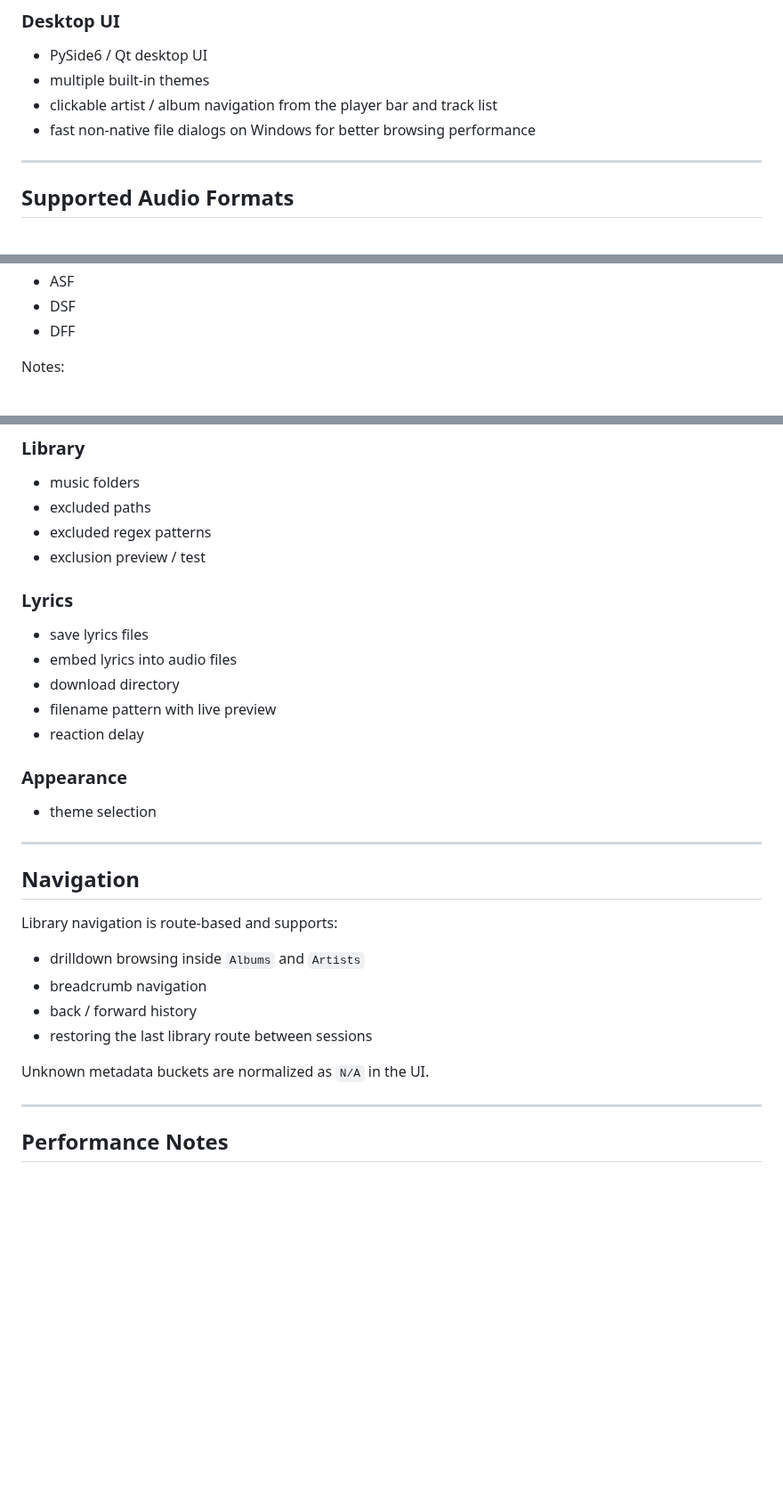
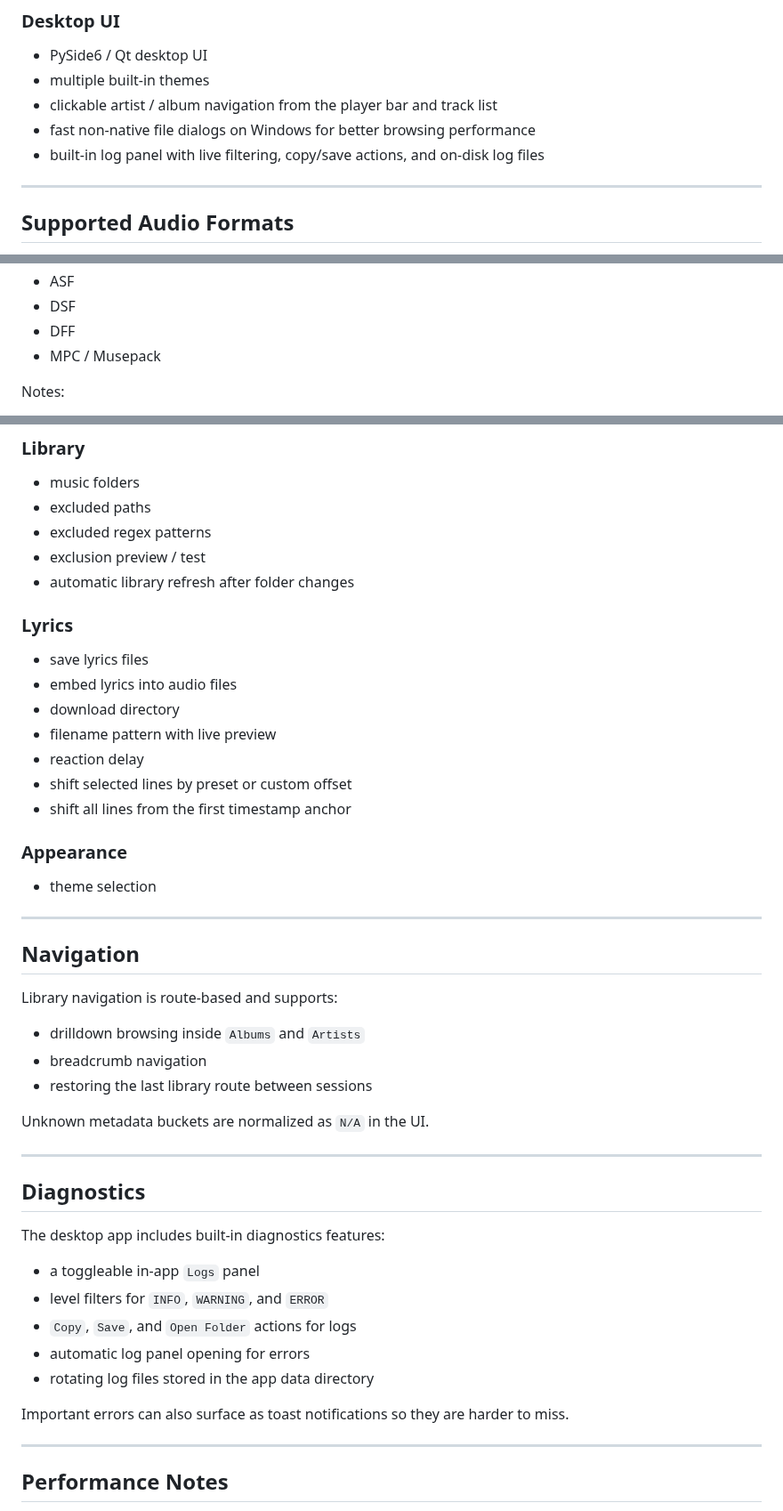
Before and after one commit to saitatter/pylrcget, a Markdown page: README.md, 3 parts joined by grey strips. Shown at 89% size. Drawn GitHub-style; blank space fills up the shorter version.

Commit message:
docs: enhance README with new features and diagnostics information

```diff
--- a/README.md
+++ b/README.md
@@ -53,6 +57,7 @@ This version goes beyond bulk lyric downloads and turns the app into a full desk
 - multiple built-in themes
 - clickable artist / album navigation from the player bar and track list
 - fast non-native file dialogs on Windows for better browsing performance
+- built-in log panel with live filtering, copy/save actions, and on-disk log files
 
 ---
 
@@ -70,6 +75,7 @@ The library scanner currently detects these formats:
 - ASF
 - DSF
 - DFF
+- MPC / Musepack
 
 Notes:
 
@@ -117,6 +124,7 @@ The Settings dialog is organized by category and includes:
 - excluded paths
 - excluded regex patterns
 - exclusion preview / test
+- automatic library refresh after folder changes
 
 ### Lyrics
 
@@ -125,6 +133,8 @@ The Settings dialog is organized by category and includes:
 - download directory
 - filename pattern with live preview
 - reaction delay
+- shift selected lines by preset or custom offset
+- shift all lines from the first timestamp anchor
 
 ### Appearance
 
@@ -138,10 +148,23 @@ Library navigation is route-based and supports:
 
 - drilldown browsing inside `Albums` and `Artists`
 - breadcrumb navigation
-- back / forward history
 - restoring the last library route between sessions
 
 Unknown metadata buckets are normalized as `N/A` in the UI.
+
+---
+
+## Diagnostics
+
+The desktop app includes built-in diagnostics features:
+
+- a toggleable in-app `Logs` panel
+- level filters for `INFO`, `WARNING`, and `ERROR`
+- `Copy`, `Save`, and `Open Folder` actions for logs
+- automatic log panel opening for errors
+- rotating log files stored in the app data directory
+
+Important errors can also surface as toast notifications so they are harder to miss.
 
 ---
 
```
Also changed, not shown: other parts of README.md (+6 -1 lines).
